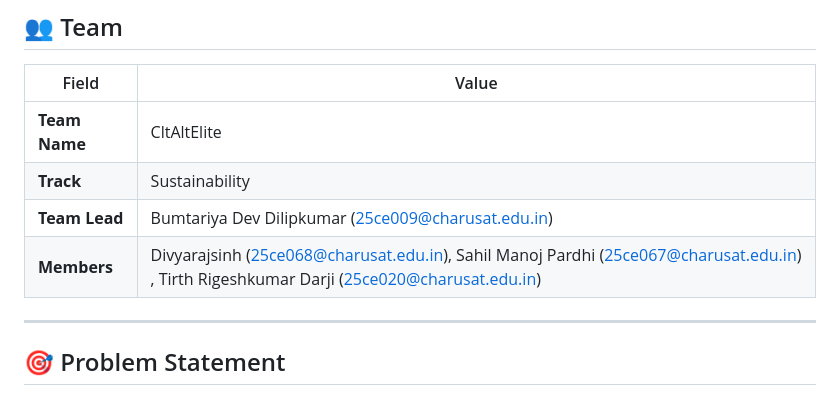
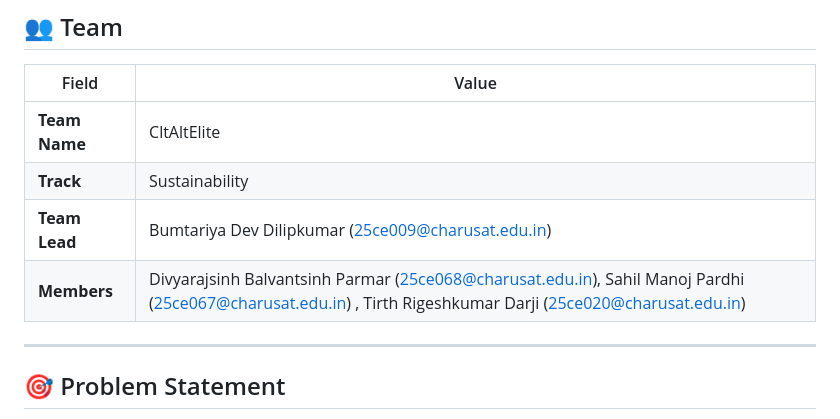
Before and after one commit to DevB-007/-bob-ai-hackathon-CltAltElite, a Markdown page: README.md, the part around the change. Rendered like a GitHub page.

```diff
--- a/README.md
+++ b/README.md
@@ -11,7 +11,7 @@
 | **Team Name** | CltAltElite |
 | **Track** | Sustainability |
 | **Team Lead** | Bumtariya Dev Dilipkumar (25ce009@charusat.edu.in) |
-| **Members** | Divyarajsinh (25ce068@charusat.edu.in), Sahil Manoj Pardhi (25ce067@charusat.edu.in) , Tirth Rigeshkumar Darji (25ce020@charusat.edu.in) |
+| **Members** | Divyarajsinh Balvantsinh Parmar (25ce068@charusat.edu.in), Sahil Manoj Pardhi (25ce067@charusat.edu.in) , Tirth Rigeshkumar Darji (25ce020@charusat.edu.in) |
 
 ---
 
```
